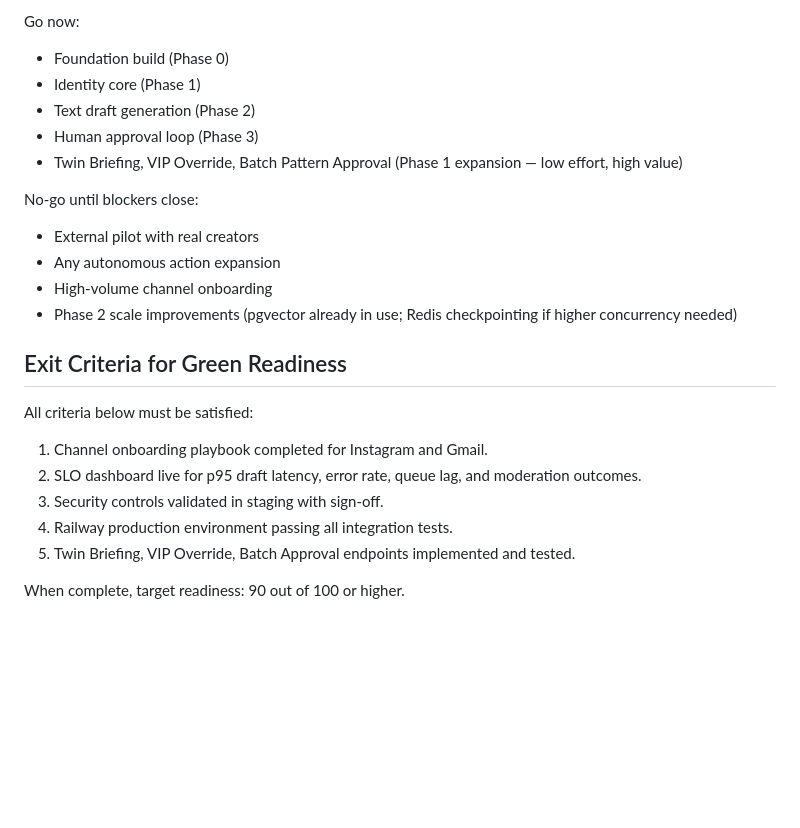
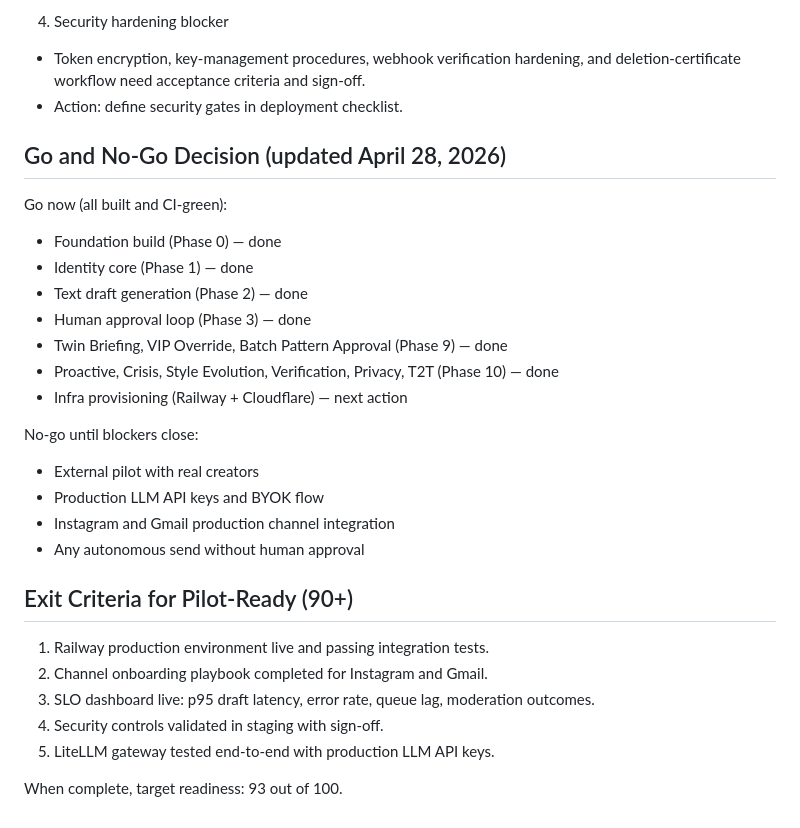
Before and after one commit to VenkataAnilKumar/SELPH, a Markdown page: docs/06-implementation/BUILD_READINESS_SCORECARD.md, the part around one of its changes. Drawn GitHub-style; blank space fills up the shorter version.

```diff
--- a/docs/06-implementation/BUILD_READINESS_SCORECARD.md
+++ b/docs/06-implementation/BUILD_READINESS_SCORECARD.md
@@ -48,25 +53,31 @@ Readiness score: 82 out of 100 (updated from 74 — architecture and feature gap
 
-Go now:
-- Foundation build (Phase 0)
-- Identity core (Phase 1)
-- Text draft generation (Phase 2)
-- Human approval loop (Phase 3)
-- Twin Briefing, VIP Override, Batch Pattern Approval (Phase 1 expansion — low effort, high value)
+4. Security hardening blocker
+- Token encryption, key-management procedures, webhook verification hardening, and deletion-certificate workflow need acceptance criteria and sign-off.
+- Action: define security gates in deployment checklist.
+
+## Go and No-Go Decision (updated April 28, 2026)
+
+Go now (all built and CI-green):
+- Foundation build (Phase 0) — done
+- Identity core (Phase 1) — done
+- Text draft generation (Phase 2) — done
+- Human approval loop (Phase 3) — done
+- Twin Briefing, VIP Override, Batch Pattern Approval (Phase 9) — done
+- Proactive, Crisis, Style Evolution, Verification, Privacy, T2T (Phase 10) — done
+- Infra provisioning (Railway + Cloudflare) — next action
 
 No-go until blockers close:
 - External pilot with real creators
-- Any autonomous action expansion
-- High-volume channel onboarding
-- Phase 2 scale improvements (pgvector already in use; Redis checkpointing if higher concurrency needed)
+- Production LLM API keys and BYOK flow
+- Instagram and Gmail production channel integration
+- Any autonomous send without human approval
 
-## Exit Criteria for Green Readiness
+## Exit Criteria for Pilot-Ready (90+)
 
-All criteria below must be satisfied:
+1. Railway production environment live and passing integration tests.
+2. Channel onboarding playbook completed for Instagram and Gmail.
+3. SLO dashboard live: p95 draft latency, error rate, queue lag, moderation outcomes.
+4. Security controls validated in staging with sign-off.
+5. LiteLLM gateway tested end-to-end with production LLM API keys.
 
-1. Channel onboarding playbook completed for Instagram and Gmail.
-2. SLO dashboard live for p95 draft latency, error rate, queue lag, and moderation outcomes.
-3. Security controls validated in staging with sign-off.
-4. Railway production environment passing all integration tests.
-5. Twin Briefing, VIP Override, Batch Approval endpoints implemented and tested.
-
-When complete, target readiness: 90 out of 100 or higher.
+When complete, target readiness: 93 out of 100.
```
Also changed, not shown: other parts of docs/06-implementation/BUILD_READINESS_SCORECARD.md (+27 -22 lines), CHANGELOG.md (+14 -12 lines), README.md (+2 -1 lines).
